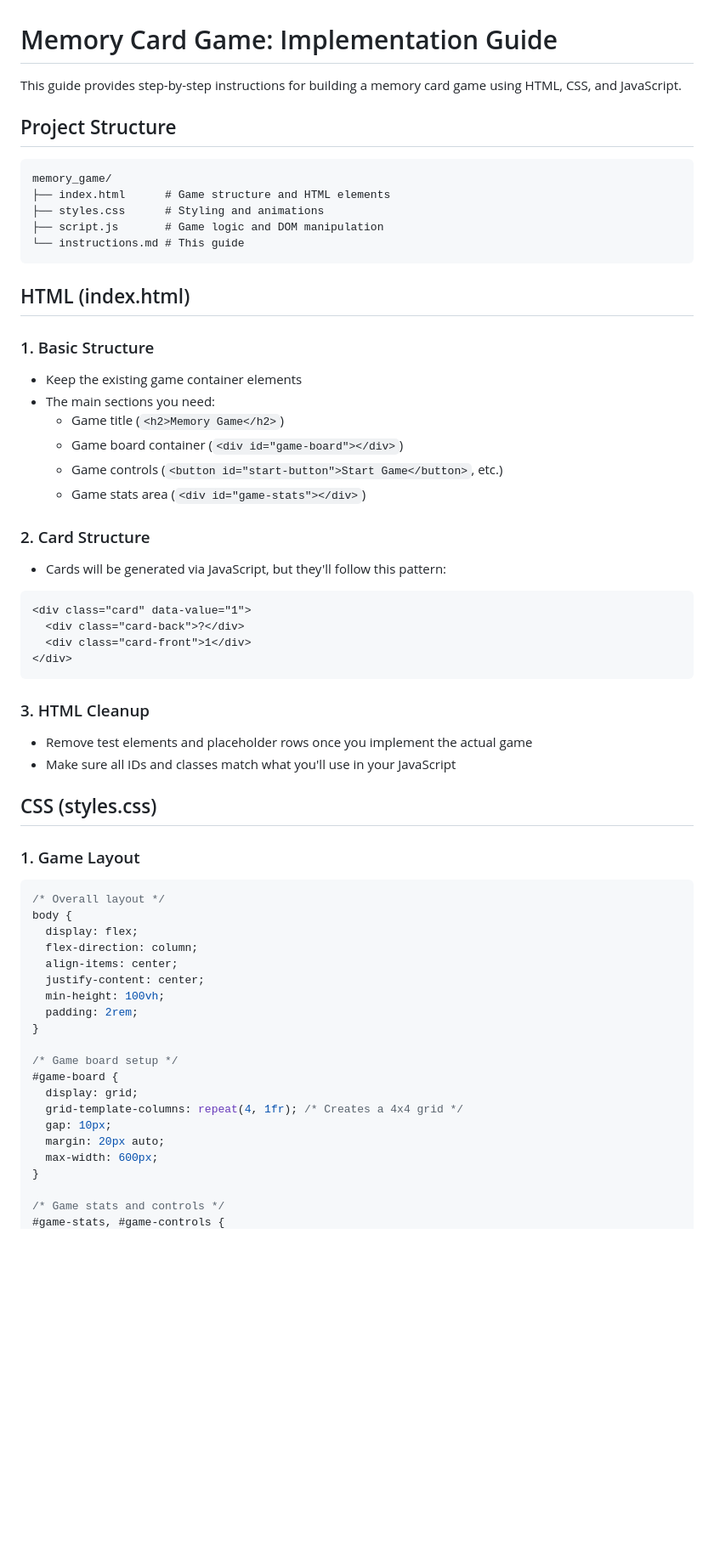
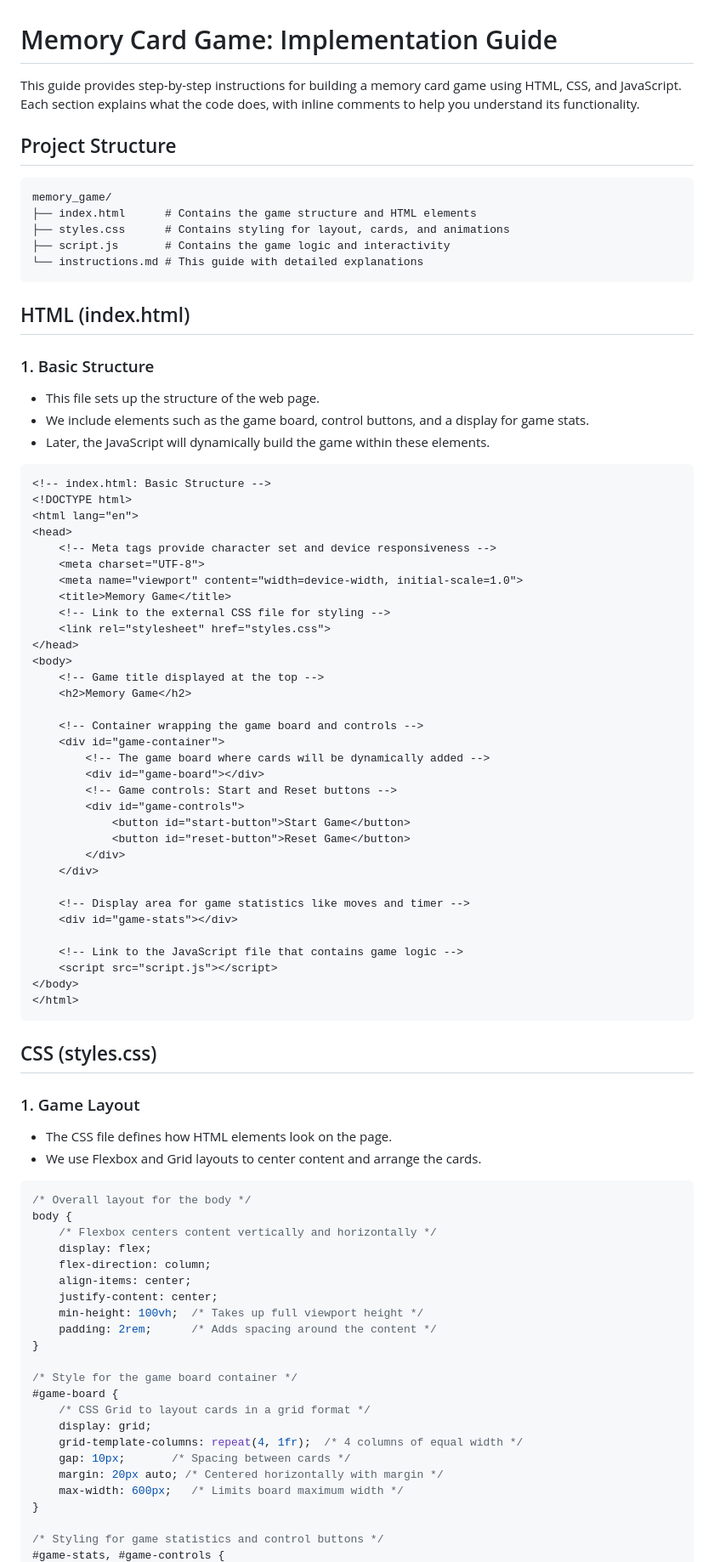
Before and after one commit to JulianC775/javascript_notes, a Markdown page: memory_game/instructions.md, the part around the change printed below. Shown: that part at 85% size. Drawn GitHub-style; blank space fills up the shorter version.

````diff
--- a/memory_game/instructions.md
+++ b/memory_game/instructions.md
@@ -1,61 +1,88 @@
 # Memory Card Game: Implementation Guide
 
-This guide provides step-by-step instructions for building a memory card game using HTML, CSS, and JavaScript.
+This guide provides step-by-step instructions for building a memory card game using HTML, CSS, and JavaScript. Each section explains what the code does, with inline comments to help you understand its functionality.
 
 ## Project Structure
 ```
 memory_game/
-├── index.html      # Game structure and HTML elements
-├── styles.css      # Styling and animations
-├── script.js       # Game logic and DOM manipulation
-└── instructions.md # This guide
+├── index.html      # Contains the game structure and HTML elements
+├── styles.css      # Contains styling for layout, cards, and animations
+├── script.js       # Contains the game logic and interactivity
+└── instructions.md # This guide with detailed explanations
 ```
 
 ## HTML (index.html)
 
 ### 1. Basic Structure
-- Keep the existing game container elements
-- The main sections you need:
-  - Game title (`<h2>Memory Game</h2>`)
-  - Game board container (`<div id="game-board"></div>`)
-  - Game controls (`<button id="start-button">Start Game</button>`, etc.)
-  - Game stats area (`<div id="game-stats"></div>`)
+- This file sets up the structure of the web page.
+- We include elements such as the game board, control buttons, and a display for game stats.
+- Later, the JavaScript will dynamically build the game within these elements.
 
-### 2. Card Structure
-- Cards will be generated via JavaScript, but they'll follow this pattern:
 ```html
-<div class="card" data-value="1">
-  <div class="card-back">?</div>
-  <div class="card-front">1</div>
-</div>
+<!-- index.html: Basic Structure -->
+<!DOCTYPE html>
+<html lang="en">
+<head>
+    <!-- Meta tags provide character set and device responsiveness -->
+    <meta charset="UTF-8">
+    <meta name="viewport" content="width=device-width, initial-scale=1.0">
+    <title>Memory Game</title>
+    <!-- Link to the external CSS file for styling -->
+    <link rel="stylesheet" href="styles.css">
+</head>
+<body>
+    <!-- Game title displayed at the top -->
+    <h2>Memory Game</h2>
+
+    <!-- Container wrapping the game board and controls -->
+    <div id="game-container">
+        <!-- The game board where cards will be dynamically added -->
+        <div id="game-board"></div>
+        <!-- Game controls: Start and Reset buttons -->
+        <div id="game-controls">
+            <button id="start-button">Start Game</button>
+            <button id="reset-button">Reset Game</button>
+        </div>
+    </div>
+
+    <!-- Display area for game statistics like moves and timer -->
+    <div id="game-stats"></div>
+
+    <!-- Link to the JavaScript file that contains game logic -->
+    <script src="script.js"></script>
+</body>
+</html>
 ```
 
-### 3. HTML Cleanup
-- Remove test elements and placeholder rows once you implement the actual game
-- Make sure all IDs and classes match what you'll use in your JavaScript
+<!-- Note: Remove test elements and placeholder rows once you finalize your HTML structure. -->
 
 ## CSS (styles.css)
 
 ### 1. Game Layout
+- The CSS file defines how HTML elements look on the page.
+- We use Flexbox and Grid layouts to center content and arrange the cards.
+
 ```css
-/* Overall layout */
+/* Overall layout for the body */
 body {
-  display: flex;
-  flex-direction: column;
-  align-items: center;
-  justify-content: center;
-  min-height: 100vh;
-  padding: 2rem;
+    /* Flexbox centers content vertically and horizontally */
+    display: flex;
+    flex-direction: column;
+    align-items: center;
+    justify-content: center;
+    min-height: 100vh;  /* Takes up full viewport height */
+    padding: 2rem;      /* Adds spacing around the content */
 }
 
-/* Game board setup */
+/* Style for the game board container */
 #game-board {
-  display: grid;
-  grid-template-columns: repeat(4, 1fr); /* Creates a 4x4 grid */
-  gap: 10px;
-  margin: 20px auto;
-  max-width: 600px;
+    /* CSS Grid to layout cards in a grid format */
+    display: grid;
+    grid-template-columns: repeat(4, 1fr);  /* 4 columns of equal width */
+    gap: 10px;       /* Spacing between cards */
+    margin: 20px auto; /* Centered horizontally with margin */
+    max-width: 600px;   /* Limits board maximum width */
 }
 
-/* Game stats and controls */
+/* Styling for game statistics and control buttons */
 #game-stats, #game-controls {
````
Also changed, not shown: other parts of memory_game/instructions.md (+161 -133 lines).
